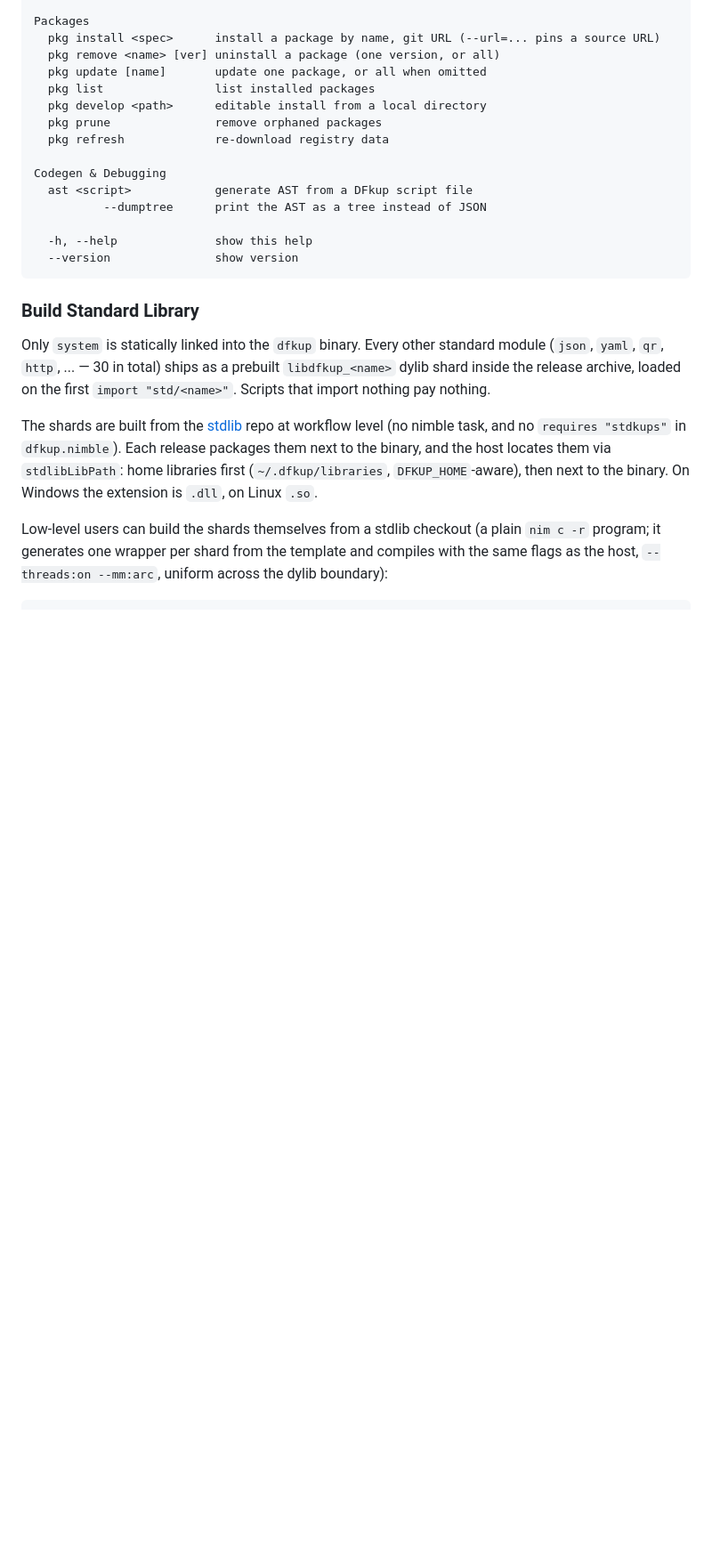
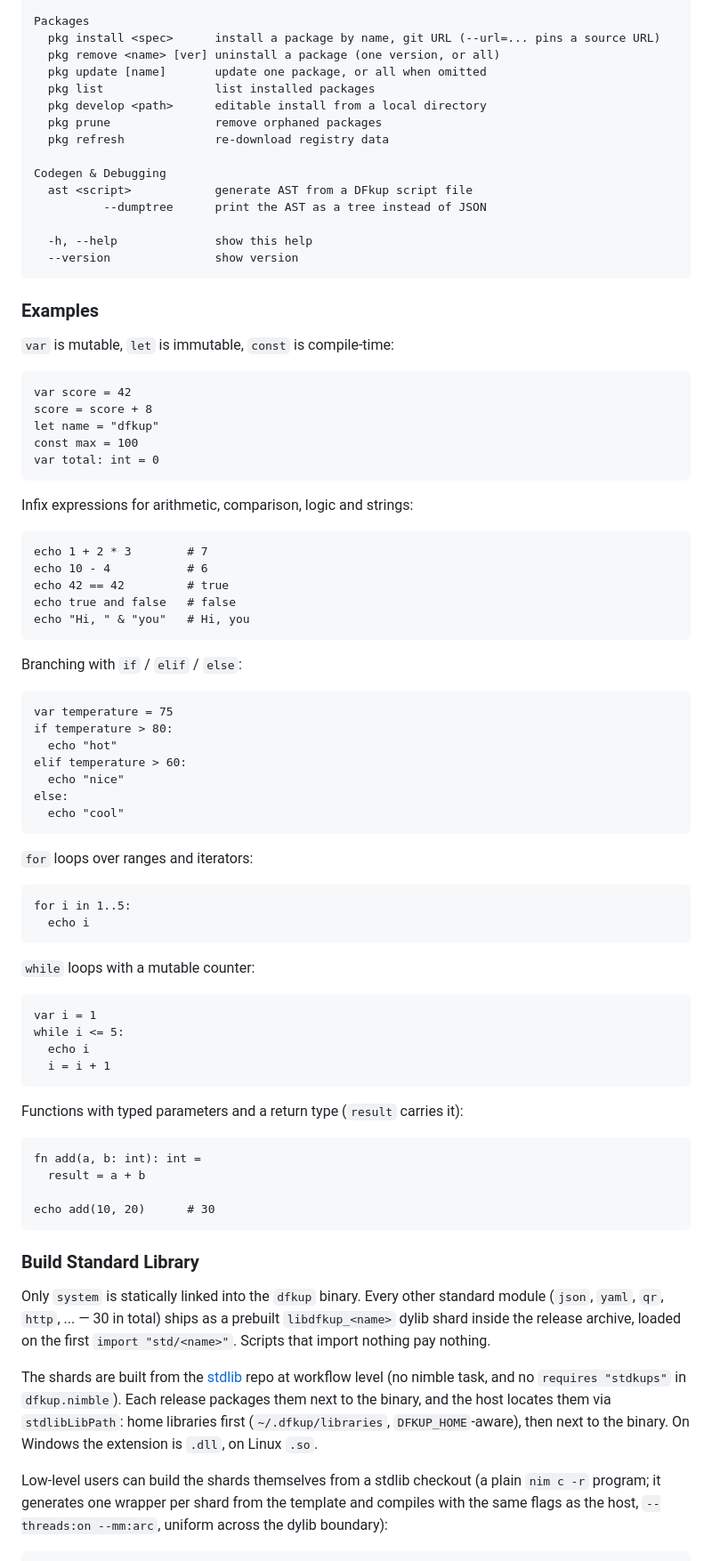
Before and after one commit to dfkup/dfkup, a Markdown page: README.md, the part around one of its changes. Shown at 89% size. Rendered like a GitHub page; blank space fills up the shorter version.

Commit message:
readme - add examples
Signed-off-by: George Lemon <georgelemon@protonmail.com>

````diff
--- a/README.md
+++ b/README.md
@@ -69,6 +69,58 @@ Codegen & Debugging
   --version               show version
 ```
 
+### Examples
+
+`var` is mutable, `let` is immutable, `const` is compile-time:
+```
+var score = 42
+score = score + 8
+let name = "dfkup"
+const max = 100
+var total: int = 0
+```
+
+Infix expressions for arithmetic, comparison, logic and strings:
+```
+echo 1 + 2 * 3        # 7
+echo 10 - 4           # 6
+echo 42 == 42         # true
+echo true and false   # false
+echo "Hi, " & "you"   # Hi, you
+```
+
+Branching with `if` / `elif` / `else`:
+```
+var temperature = 75
+if temperature > 80:
+  echo "hot"
+elif temperature > 60:
+  echo "nice"
+else:
+  echo "cool"
+```
+
+`for` loops over ranges and iterators:
+```
+for i in 1..5:
+  echo i
+```
+
+`while` loops with a mutable counter:
+```
+var i = 1
+while i <= 5:
+  echo i
+  i = i + 1
+```
+
+Functions with typed parameters and a return type (`result` carries it):
+```
+fn add(a, b: int): int =
+  result = a + b
+
+echo add(10, 20)      # 30
+```
 
 ### Build Standard Library
 Only `system` is statically linked into the `dfkup` binary. Every other
````
Also changed, not shown: other parts of README.md (+1 -1 lines).
